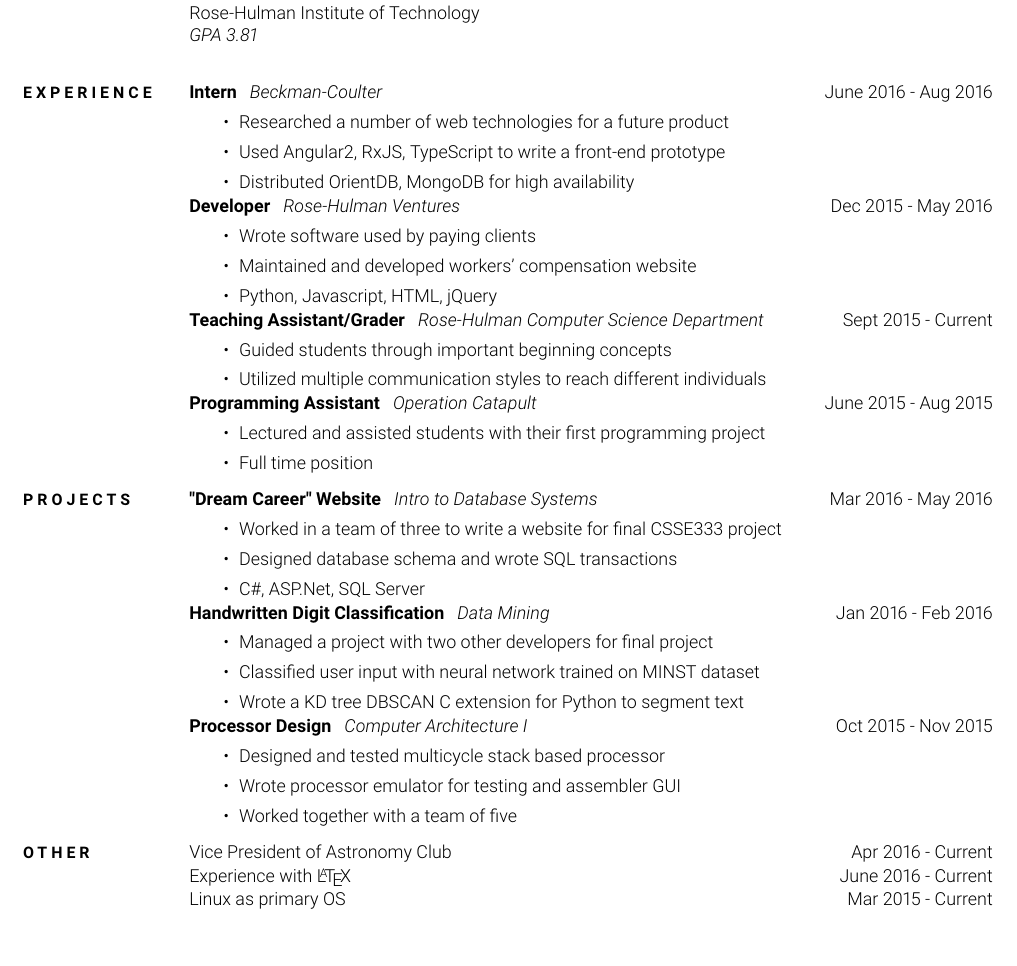
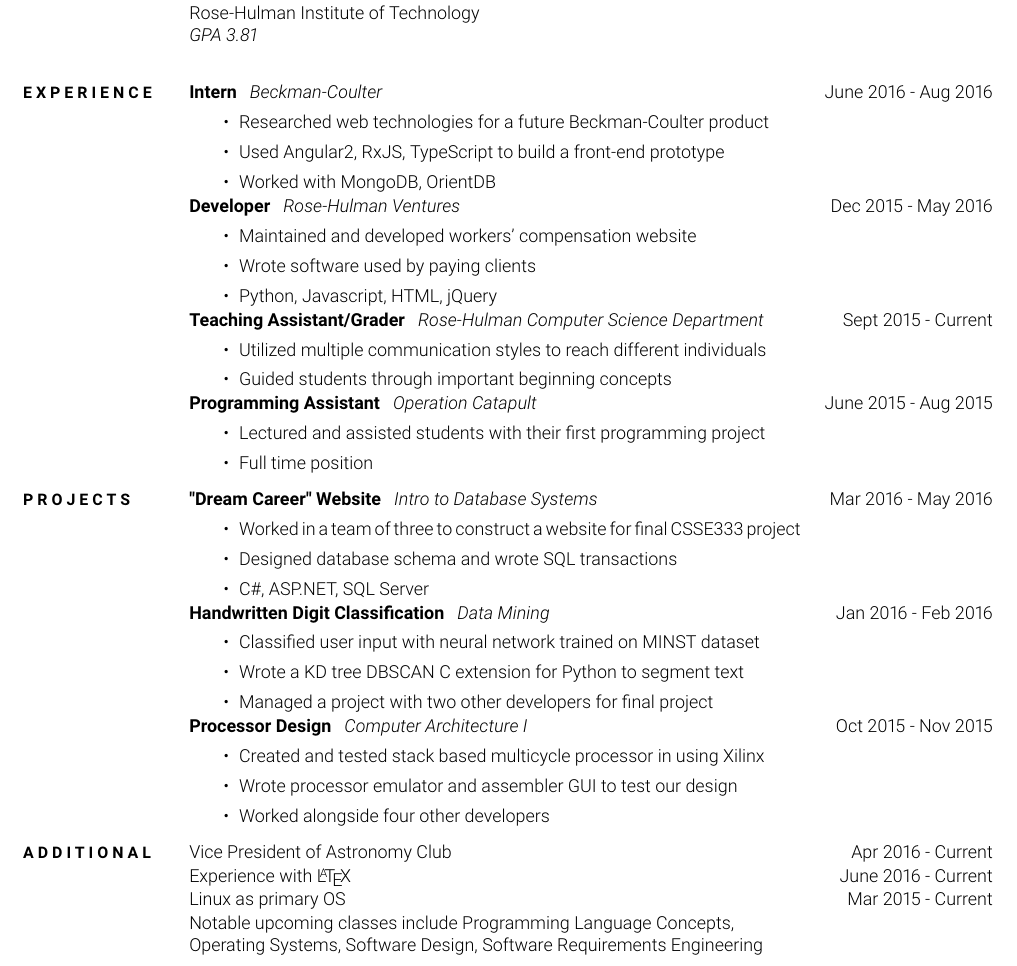
Before and after one commit to jcolemang/LaTeX-Resume-Class, a LaTeX CV (resume.tex): part of the page, cut so that both start at the same text. Compiled offline with pdfLaTeX.

Commit message:
Some rewording, reordering

```diff
--- a/resume.tex
+++ b/resume.tex
@@ -42,9 +42,9 @@
     \experiencetitle{Intern}
     \experiencelocation{Beckman-Coulter}
     \begin{experiencenotes}
-      \experiencenote{Researched a number of web technologies for a future product}
-      \experiencenote{Used Angular2, RxJS, TypeScript to write a front-end prototype}
-      \experiencenote{Distributed OrientDB, MongoDB for high availability}
+      \experiencenote{Researched web technologies for a future Beckman-Coulter product}
+      \experiencenote{Used Angular2, RxJS, TypeScript to build a front-end prototype}
+      \experiencenote{Worked with MongoDB, OrientDB} % I don't like this
     \end{experiencenotes}
   }
   \rightcolumn{June 2016 - Aug 2016}
@@ -53,8 +53,8 @@
     \experiencetitle{Developer}
     \experiencelocation{Rose-Hulman Ventures}
     \begin{experiencenotes}
+      \experiencenote{Maintained and developed workers' compensation website}
       \experiencenote{Wrote software used by paying clients}
-      \experiencenote{Maintained and developed workers' compensation website}
       \experiencenote{Python, Javascript, HTML, jQuery}
     \end{experiencenotes}
   }
@@ -89,9 +89,9 @@
     \experiencetitle{"Dream Career" Website}
     \experiencelocation{Intro to Database Systems}
     \begin{experiencenotes}
-      \experiencenote{Worked in a team of three to write a website for final CSSE333 project}
+      \experiencenote{Worked in a team of three to construct a website for final CSSE333 project}
       \experiencenote{Designed database schema and wrote SQL transactions}
-      \experiencenote{C\#, ASP.Net, SQL Server}
+      \experiencenote{C\#, ASP.NET, SQL Server}
     \end{experiencenotes}
   }
   \rightcolumn{Mar 2016 - May 2016}
@@ -111,23 +111,23 @@
     \experiencetitle{Processor Design}
     \experiencelocation{Computer Architecture I}
     \begin{experiencenotes}
-      \experiencenote{Designed and tested multicycle stack based processor}
-      \experiencenote{Wrote processor emulator for testing and assembler GUI}
-      \experiencenote{Worked together with a team of five}
+      \experiencenote{Created and tested stack based multicycle processor in using Xilinx}
+      \experiencenote{Wrote processor emulator and assembler GUI to test our design}
+      \experiencenote{Worked alongside four other developers}
     \end{experiencenotes}
   }
   \rightcolumn{Oct 2015 - Nov 2015}
 
 
-  \sectiontitle{Other}
+  \sectiontitle{Additional}
 
   \leftcolumn{Vice President of Astronomy Club} \rightcolumn{Apr 2016 - Current}
   \leftcolumn{Experience with \LaTeX} \rightcolumn{June 2016 - Current}
   \leftcolumn{Linux as primary OS} \rightcolumn{Mar 2015 - Current}
-  %\leftcolumn{
-    %Notable upcoming classes include Programming Language Concepts, Operating Systems,
-    %Software Design, Software Requirements Engineering
-  %} \rightcolumnsinglebreak{Sept 2016 - May 2018}
+  \bigcolumn{
+    Notable upcoming classes include Programming Language Concepts, \newline
+    Operating Systems, Software Design, Software Requirements Engineering
+  }
 
 
 
```
Also changed, not shown: resume.pdf, resume.tex (4 more changed lines).
